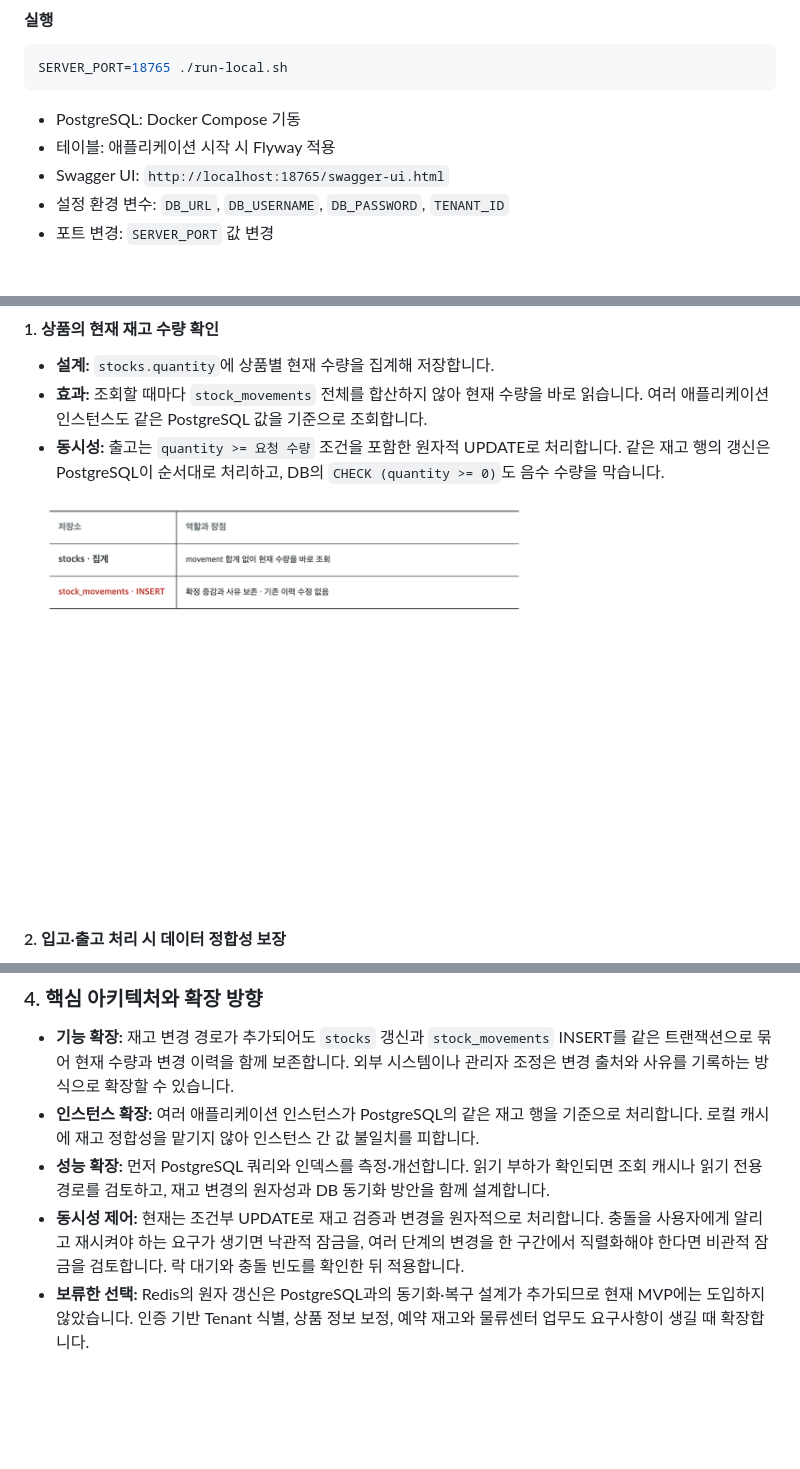
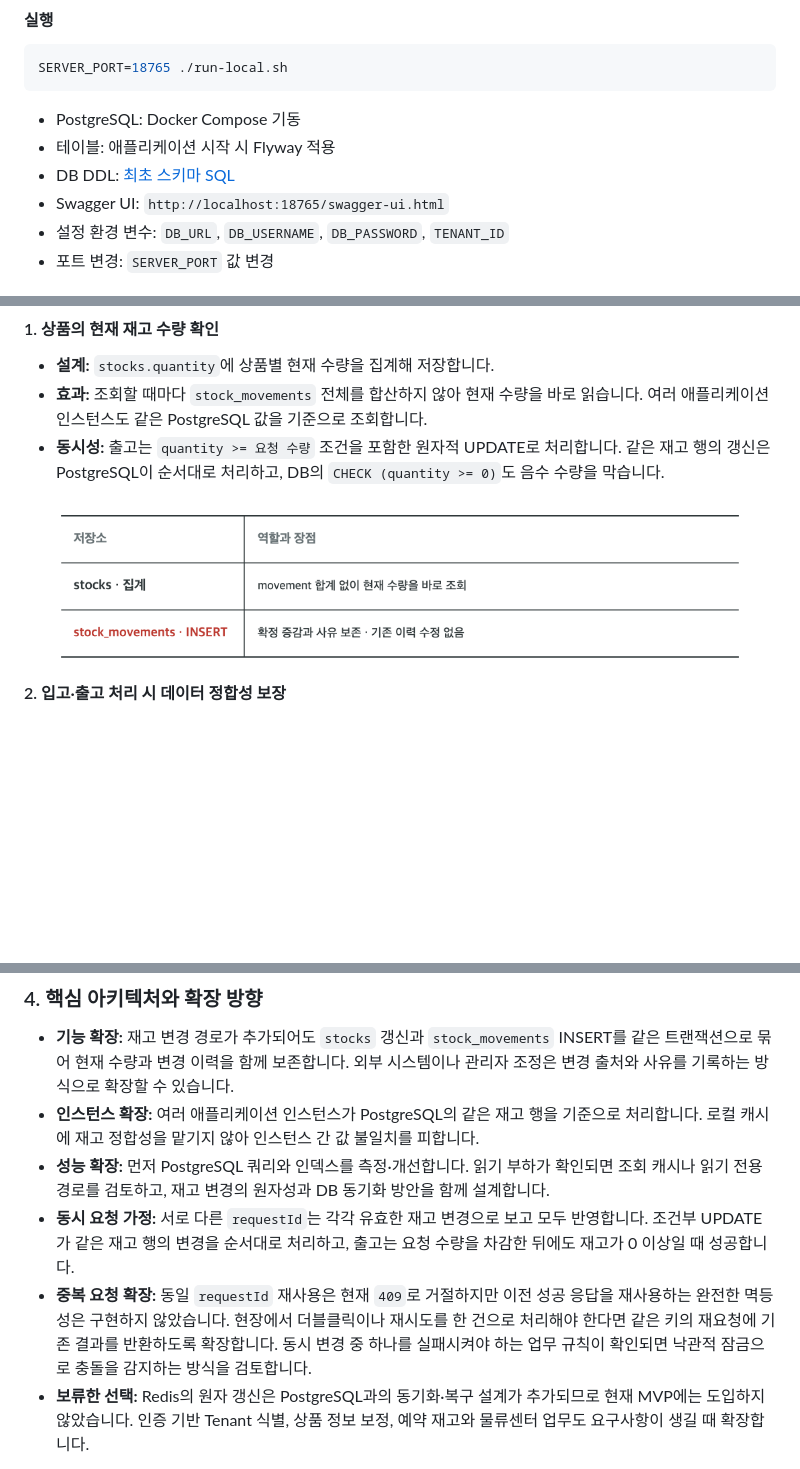
Before and after one commit to chyn00/stock-management-system, a Markdown page: README.md, 3 parts joined by grey strips. Rendered like a GitHub page; pictures changed too: docs/diagrams/stock-movement-insert-reason.png; blank space fills up the shorter version.

```diff
--- a/README.md
+++ b/README.md
@@ -24,6 +24,7 @@ SERVER_PORT=18765 ./run-local.sh
 
 - PostgreSQL: Docker Compose 기동
 - 테이블: 애플리케이션 시작 시 Flyway 적용
+- DB DDL: [최초 스키마 SQL](src/main/resources/db/migration/V1__create_initial_schema.sql)
 - Swagger UI: `http://localhost:18765/swagger-ui.html`
 - 설정 환경 변수: `DB_URL`, `DB_USERNAME`, `DB_PASSWORD`, `TENANT_ID`
 - 포트 변경: `SERVER_PORT` 값 변경
@@ -142,7 +143,8 @@ SKU는 고객사별 상품 식별자이며, 응답 `id`는 내부 상품 ID입
 - **기능 확장:** 재고 변경 경로가 추가되어도 `stocks` 갱신과 `stock_movements` INSERT를 같은 트랜잭션으로 묶어 현재 수량과 변경 이력을 함께 보존합니다. 외부 시스템이나 관리자 조정은 변경 출처와 사유를 기록하는 방식으로 확장할 수 있습니다.
 - **인스턴스 확장:** 여러 애플리케이션 인스턴스가 PostgreSQL의 같은 재고 행을 기준으로 처리합니다. 로컬 캐시에 재고 정합성을 맡기지 않아 인스턴스 간 값 불일치를 피합니다.
 - **성능 확장:** 먼저 PostgreSQL 쿼리와 인덱스를 측정·개선합니다. 읽기 부하가 확인되면 조회 캐시나 읽기 전용 경로를 검토하고, 재고 변경의 원자성과 DB 동기화 방안을 함께 설계합니다.
-- **동시성 제어:** 현재는 조건부 UPDATE로 재고 검증과 변경을 원자적으로 처리합니다. 충돌을 사용자에게 알리고 재시켜야 하는 요구가 생기면 낙관적 잠금을, 여러 단계의 변경을 한 구간에서 직렬화해야 한다면 비관적 잠금을 검토합니다. 락 대기와 충돌 빈도를 확인한 뒤 적용합니다.
+- **동시 요청 가정:** 서로 다른 `requestId`는 각각 유효한 재고 변경으로 보고 모두 반영합니다. 조건부 UPDATE가 같은 재고 행의 변경을 순서대로 처리하고, 출고는 요청 수량을 차감한 뒤에도 재고가 0 이상일 때 성공합니다.
+- **중복 요청 확장:** 동일 `requestId` 재사용은 현재 `409`로 거절하지만 이전 성공 응답을 재사용하는 완전한 멱등성은 구현하지 않았습니다. 현장에서 더블클릭이나 재시도를 한 건으로 처리해야 한다면 같은 키의 재요청에 기존 결과를 반환하도록 확장합니다. 동시 변경 중 하나를 실패시켜야 하는 업무 규칙이 확인되면 낙관적 잠금으로 충돌을 감지하는 방식을 검토합니다.
 - **보류한 선택:** Redis의 원자 갱신은 PostgreSQL과의 동기화·복구 설계가 추가되므로 현재 MVP에는 도입하지 않았습니다. 인증 기반 Tenant 식별, 상품 정보 보정, 예약 재고와 물류센터 업무도 요구사항이 생길 때 확장합니다.
 
 현재 범위에서는 단일 PostgreSQL 트랜잭션으로 핵심 정합성을 유지합니다. 아키텍처를 바꾸기 전에 실제 부하와 업무 요구를 확인합니다.
```
Also changed, not shown: docs/DATABASE.md (+59 -28 lines).
